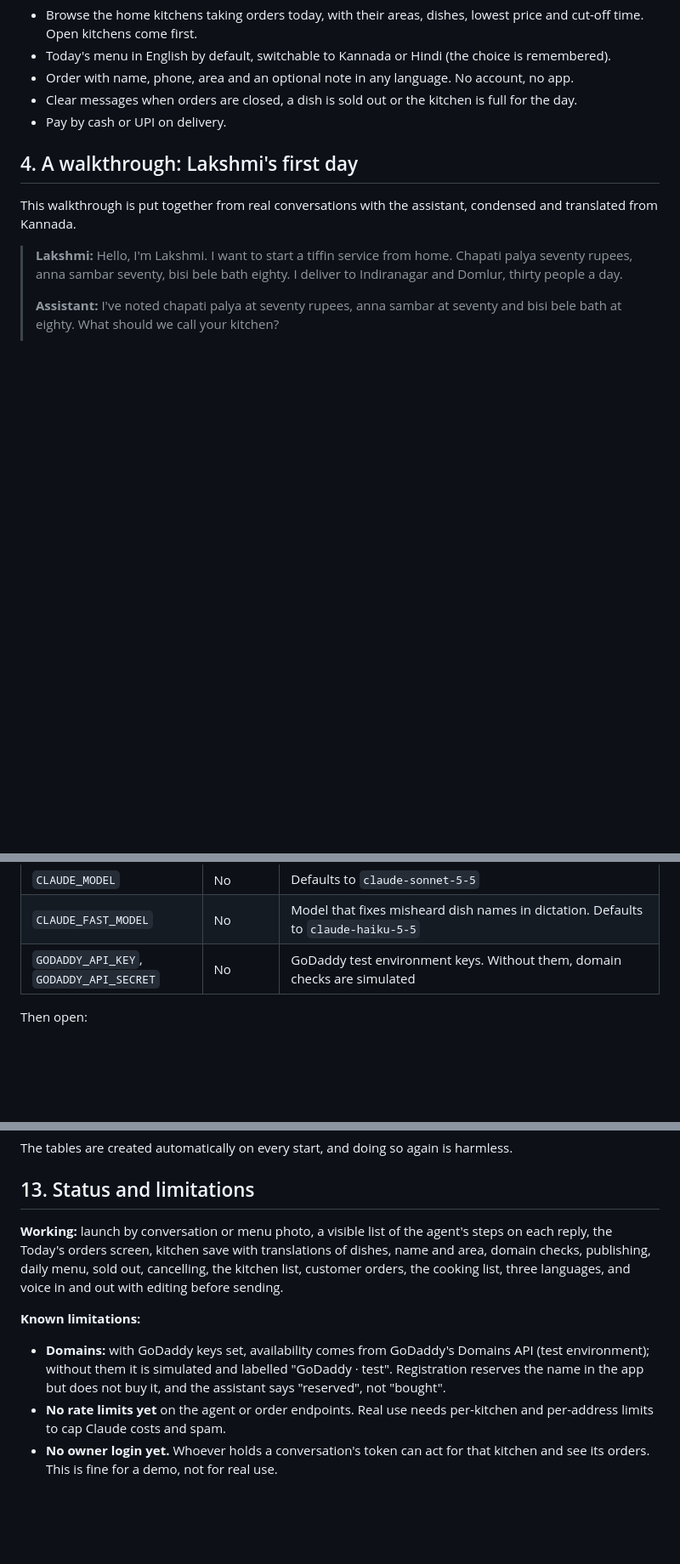
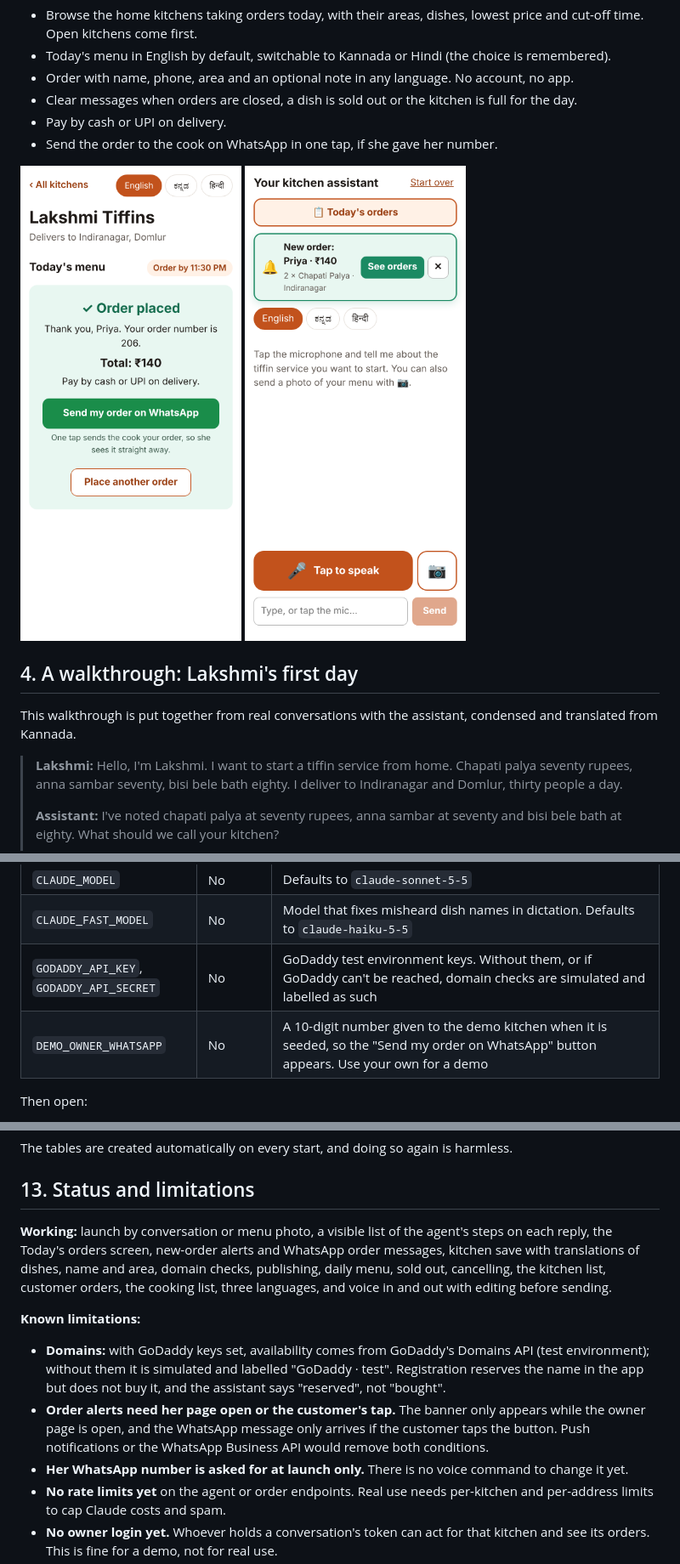
Before and after one commit to kritikarag/tiffin-kitchen, a Markdown page: README.md, 3 parts joined by grey strips. Shown at 85% size. GitHub-like rendering; pictures changed too: docs/new-order-alert.png (added), docs/whatsapp-order.png (added); blank space fills up the shorter version.

```diff
--- a/README.md
+++ b/README.md
@@ -77,6 +78,9 @@ Website builders, including the new AI ones, solve the first day: they produce a
 - Order with name, phone, area and an optional note in any language. No account, no app.
 - Clear messages when orders are closed, a dish is sold out or the kitchen is full for the day.
 - Pay by cash or UPI on delivery.
+- Send the order to the cook on WhatsApp in one tap, if she gave her number.
+
+<img src="docs/whatsapp-order.png" alt="Order confirmation with the Send my order on WhatsApp button" width="260"> <img src="docs/new-order-alert.png" alt="The owner's new-order banner" width="260">
 
 ## 4. A walkthrough: Lakshmi's first day
 
@@ -284,7 +288,8 @@ npm run dev
 | `ANTHROPIC_API_KEY` | For `/owner` | Your Claude API key, starting `sk-ant-` |
 | `CLAUDE_MODEL` | No | Defaults to `claude-sonnet-5-5` |
 | `CLAUDE_FAST_MODEL` | No | Model that fixes misheard dish names in dictation. Defaults to `claude-haiku-5-5` |
-| `GODADDY_API_KEY`, `GODADDY_API_SECRET` | No | GoDaddy test environment keys. Without them, domain checks are simulated |
+| `GODADDY_API_KEY`, `GODADDY_API_SECRET` | No | GoDaddy test environment keys. Without them, or if GoDaddy can't be reached, domain checks are simulated and labelled as such |
+| `DEMO_OWNER_WHATSAPP` | No | A 10-digit number given to the demo kitchen when it is seeded, so the "Send my order on WhatsApp" button appears. Use your own for a demo |
 
 Then open:
 
@@ -318,11 +323,13 @@ The tables are created automatically on every start, and doing so again is harml
 
 ## 13. Status and limitations
 
-**Working:** launch by conversation or menu photo, a visible list of the agent's steps on each reply, the Today's orders screen, kitchen save with translations of dishes, name and area, domain checks, publishing, daily menu, sold out, cancelling, the kitchen list, customer orders, the cooking list, three languages, and voice in and out with editing before sending.
+**Working:** launch by conversation or menu photo, a visible list of the agent's steps on each reply, the Today's orders screen, new-order alerts and WhatsApp order messages, kitchen save with translations of dishes, name and area, domain checks, publishing, daily menu, sold out, cancelling, the kitchen list, customer orders, the cooking list, three languages, and voice in and out with editing before sending.
 
 **Known limitations:**
 
 - **Domains:** with GoDaddy keys set, availability comes from GoDaddy's Domains API (test environment); without them it is simulated and labelled "GoDaddy · test". Registration reserves the name in the app but does not buy it, and the assistant says "reserved", not "bought".
+- **Order alerts need her page open or the customer's tap.** The banner only appears while the owner page is open, and the WhatsApp message only arrives if the customer taps the button. Push notifications or the WhatsApp Business API would remove both conditions.
+- **Her WhatsApp number is asked for at launch only.** There is no voice command to change it yet.
 - **No rate limits yet** on the agent or order endpoints. Real use needs per-kitchen and per-address limits to cap Claude costs and spam.
 - **No owner login yet.** Whoever holds a conversation's token can act for that kitchen and see its orders. This is fine for a demo, not for real use.
 - **Voice quality depends on the phone and browser.** Speech recognition accuracy and the availability of Kannada and Hindi voices vary by device; Chrome on Android works best. A phone without a Kannada voice shows Kannada replies as text.
```
Also changed, not shown: other parts of README.md (+3 -2 lines), 16 other files.
